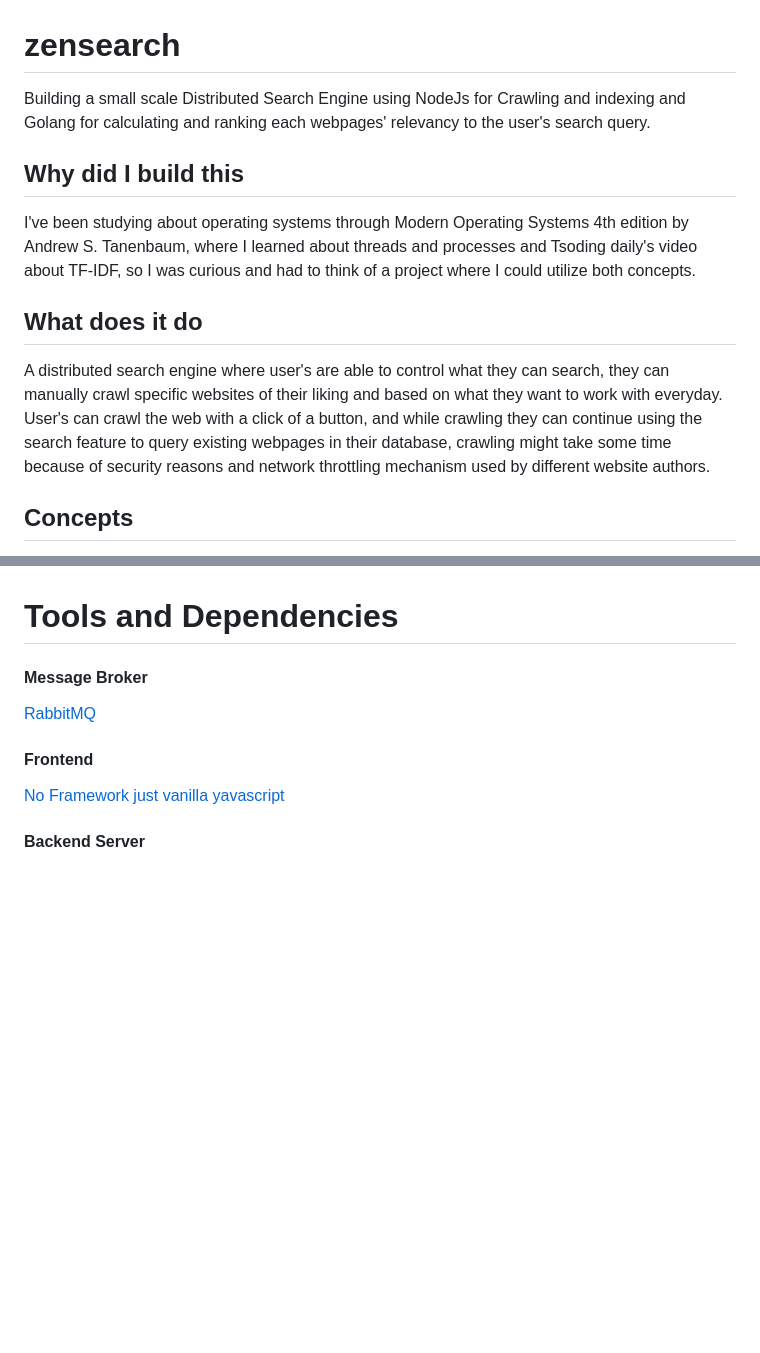
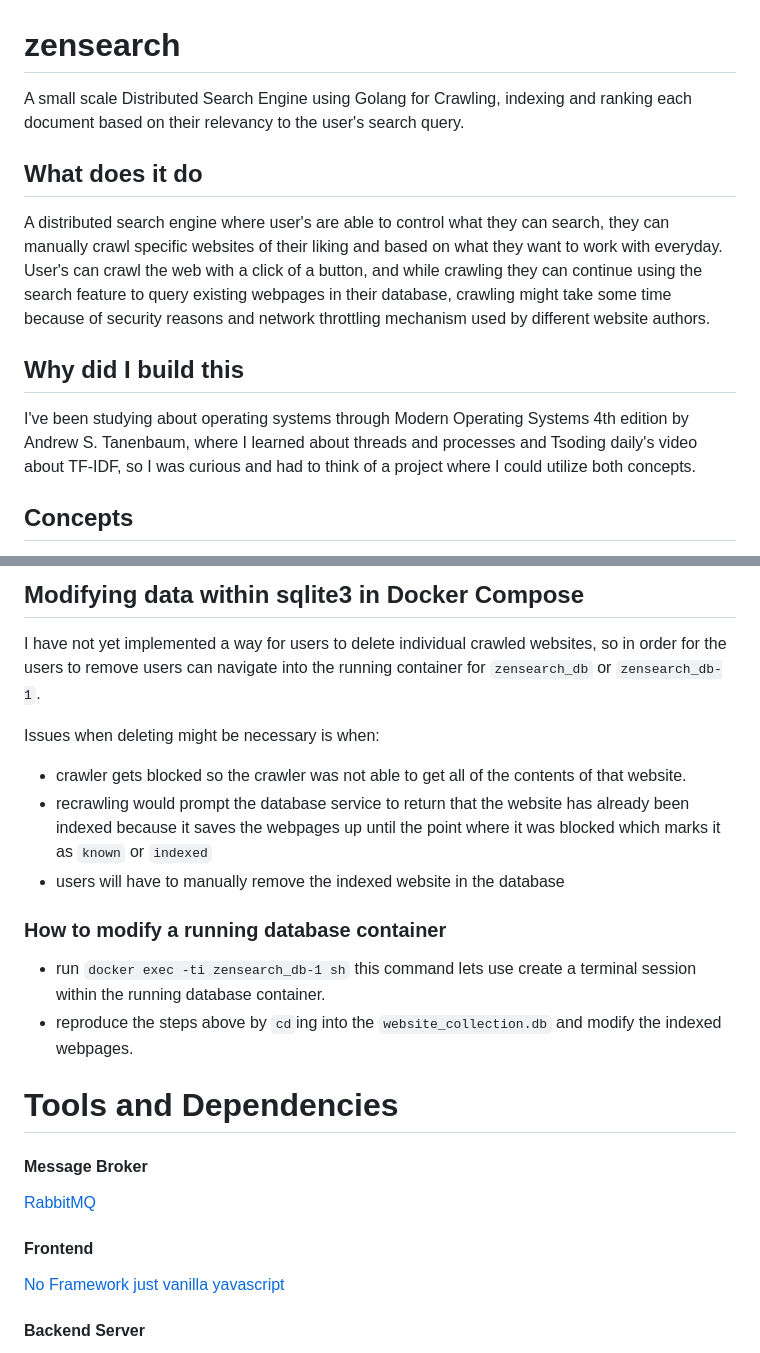
Before and after one commit to francccisss/zensearch, a Markdown page: README.md, 2 parts joined by grey strips. Rendered like a GitHub page; blank space fills up the shorter version.

```diff
--- a/README.md
+++ b/README.md
@@ -1,11 +1,11 @@
 # zensearch
-Building a small scale Distributed Search Engine using NodeJs for Crawling and indexing and Golang for calculating and ranking each webpages' relevancy to the user's search query.
+A small scale Distributed Search Engine using Golang for Crawling, indexing and ranking each document based on their relevancy to the user's search query.
+
+## What does it do
+A distributed search engine where user's are able to control what they can search, they can manually crawl specific websites of their liking and based on what they want to work with everyday. User's can crawl the web with a click of a button, and while crawling they can continue using the search feature to query existing webpages in their database, crawling might take some time because of security reasons and network throttling mechanism used by different website authors.
 
 ## Why did I build this
 I've been studying about operating systems through Modern Operating Systems 4th edition by Andrew S. Tanenbaum, where I learned about threads and processes and Tsoding daily's video about TF-IDF, so I was curious and had to think of a project where I could utilize both concepts.
-
-## What does it do
-A distributed search engine where user's are able to control what they can search, they can manually crawl specific websites of their liking and based on what they want to work with everyday. User's can crawl the web with a click of a button, and while crawling they can continue using the search feature to query existing webpages in their database, crawling might take some time because of security reasons and network throttling mechanism used by different website authors.
 
 ## Concepts
 **TF-IDF**: "In information retrieval, tf–idf (also TF*IDF, TFIDF, TF–IDF, or Tf–idf), short for term frequency–inverse document frequency, is a measure of importance of a word to a document in a collection or corpus, adjusted for the fact that some words appear more frequently in general.Like the bag-of-words model, it models a document as a multiset of words, without word order. It is a refinement over the simple bag-of-words model, by allowing the weight of words to depend on the rest of the corpus." [source](https://en.wikipedia.org/wiki/Tf%E2%80%93idf).
@@ -85,3 +127,18 @@ For the crawler dependency `chromewebdriver` in the `test-environment` branch, t
+## Modifying data within sqlite3 in Docker Compose
+I have not yet implemented a way for users to delete individual crawled websites, so in order for the users to remove users can navigate into the running container for `zensearch_db` or `zensearch_db-1`.
+
+Issues when deleting might be necessary is when:
+- crawler gets blocked so the crawler was not able to get all of the contents of that website.
+ - recrawling would prompt the database service to return that the website has already been indexed because it saves the webpages up until the point where it was blocked which marks it as `known` or `indexed`
+ - users will have to manually remove the indexed website in the database
+
+
+
+### How to modify a running database container
+- run `docker exec -ti zensearch_db-1 sh` this command lets use create a terminal session within the running database container.
+- reproduce the steps above by `cd`ing into the `website_collection.db` and modify the indexed webpages.
+
+
 
 # Tools and Dependencies
 
```
Also changed, not shown: other parts of README.md (+46 -4 lines).
